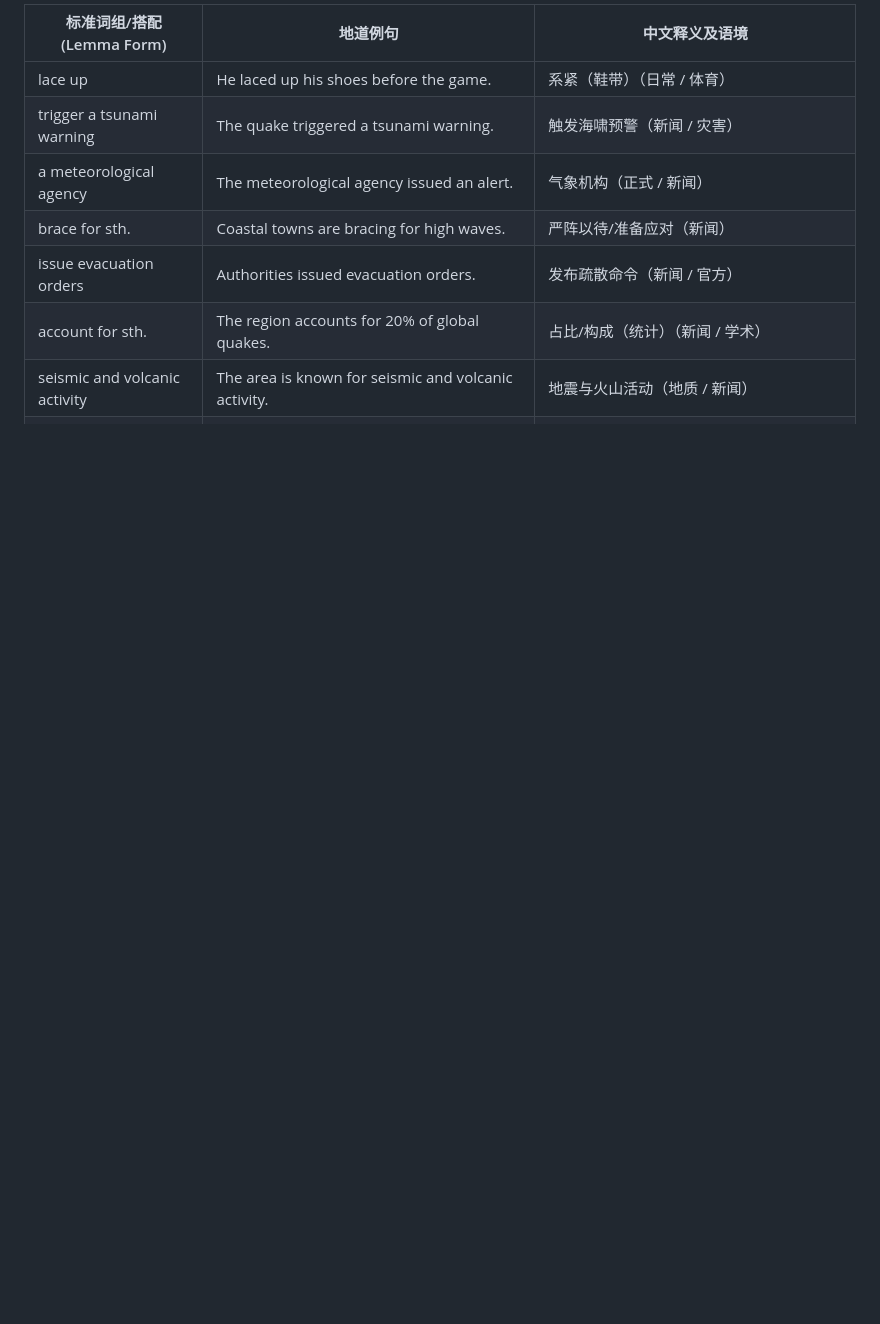
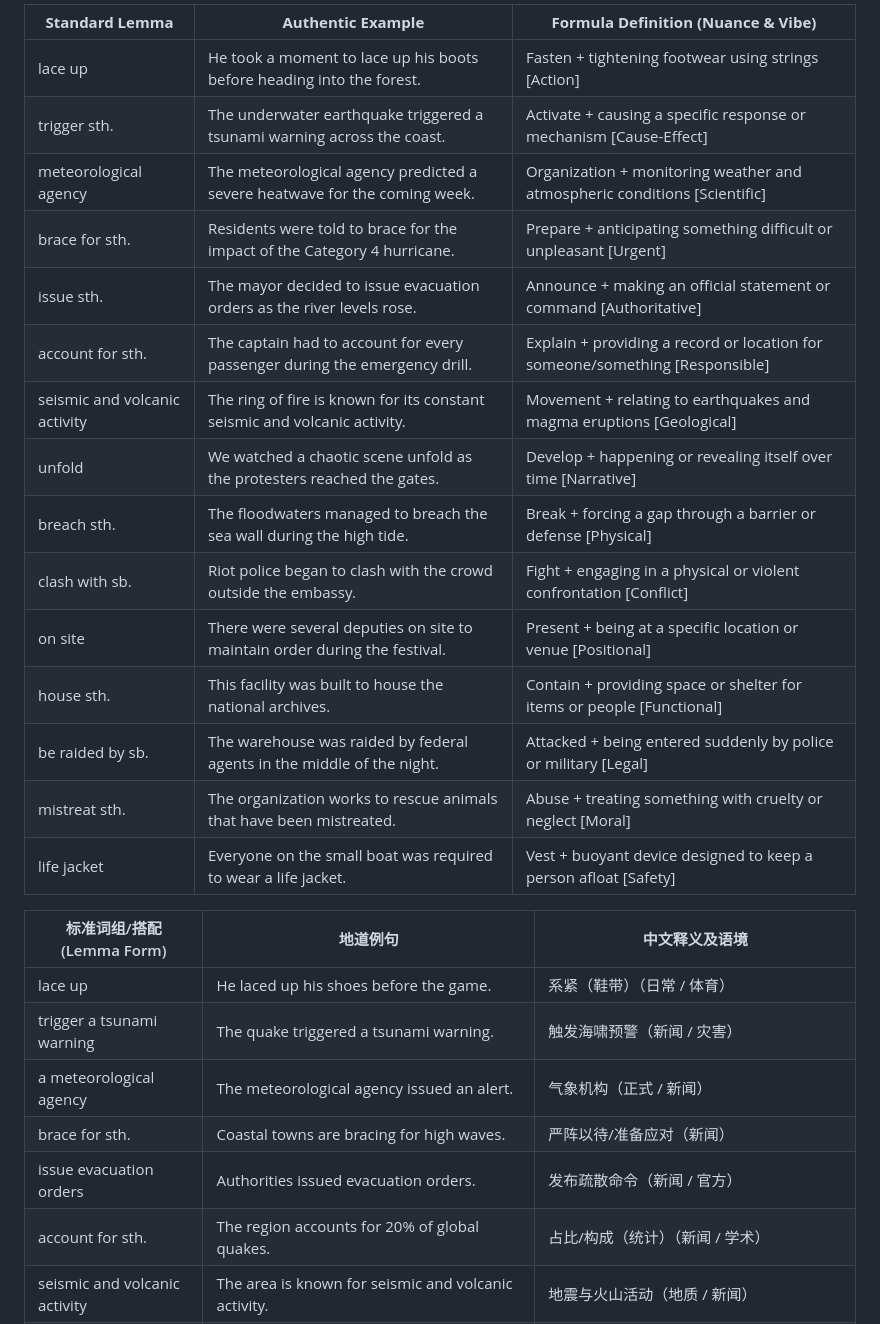
Before and after one commit to xjyssg/english-learning, a Markdown page: 生词本.md, the part around the change. Rendered like a GitHub page; blank space fills up the shorter version.

Commit message:
vault backup: 2026-04-25 18:03:25

```diff
--- a/生词本.md
+++ b/生词本.md
@@ -1,6 +1,22 @@
 
 
-
+| **Standard Lemma**            | **Authentic Example**                                                      | **Formula Definition (Nuance & Vibe)**                                       |
+| ----------------------------- | -------------------------------------------------------------------------- | ---------------------------------------------------------------------------- |
+| lace up                       | He took a moment to lace up his boots before heading into the forest.      | Fasten + tightening footwear using strings [Action]                          |
+| trigger sth.                  | The underwater earthquake triggered a tsunami warning across the coast.    | Activate + causing a specific response or mechanism [Cause-Effect]           |
+| meteorological agency         | The meteorological agency predicted a severe heatwave for the coming week. | Organization + monitoring weather and atmospheric conditions [Scientific]    |
+| brace for sth.                | Residents were told to brace for the impact of the Category 4 hurricane.   | Prepare + anticipating something difficult or unpleasant [Urgent]            |
+| issue sth.                    | The mayor decided to issue evacuation orders as the river levels rose.     | Announce + making an official statement or command [Authoritative]           |
+| account for sth.              | The captain had to account for every passenger during the emergency drill. | Explain + providing a record or location for someone/something [Responsible] |
+| seismic and volcanic activity | The ring of fire is known for its constant seismic and volcanic activity.  | Movement + relating to earthquakes and magma eruptions [Geological]          |
+| unfold                        | We watched a chaotic scene unfold as the protesters reached the gates.     | Develop + happening or revealing itself over time [Narrative]                |
+| breach sth.                   | The floodwaters managed to breach the sea wall during the high tide.       | Break + forcing a gap through a barrier or defense [Physical]                |
+| clash with sb.                | Riot police began to clash with the crowd outside the embassy.             | Fight + engaging in a physical or violent confrontation [Conflict]           |
+| on site                       | There were several deputies on site to maintain order during the festival. | Present + being at a specific location or venue [Positional]                 |
+| house sth.                    | This facility was built to house the national archives.                    | Contain + providing space or shelter for items or people [Functional]        |
+| be raided by sb.              | The warehouse was raided by federal agents in the middle of the night.     | Attacked + being entered suddenly by police or military [Legal]              |
+| mistreat sth.                 | The organization works to rescue animals that have been mistreated.        | Abuse + treating something with cruelty or neglect [Moral]                   |
+| life jacket                   | Everyone on the small boat was required to wear a life jacket.             | Vest + buoyant device designed to keep a person afloat [Safety]              |
 
 | 标准词组/搭配 (Lemma Form)          | 地道例句                                                                              | 中文释义及语境                                                                   |
 | ----------------------------- | --------------------------------------------------------------------------------- | ------------------------------------------------------------------------- |
```
